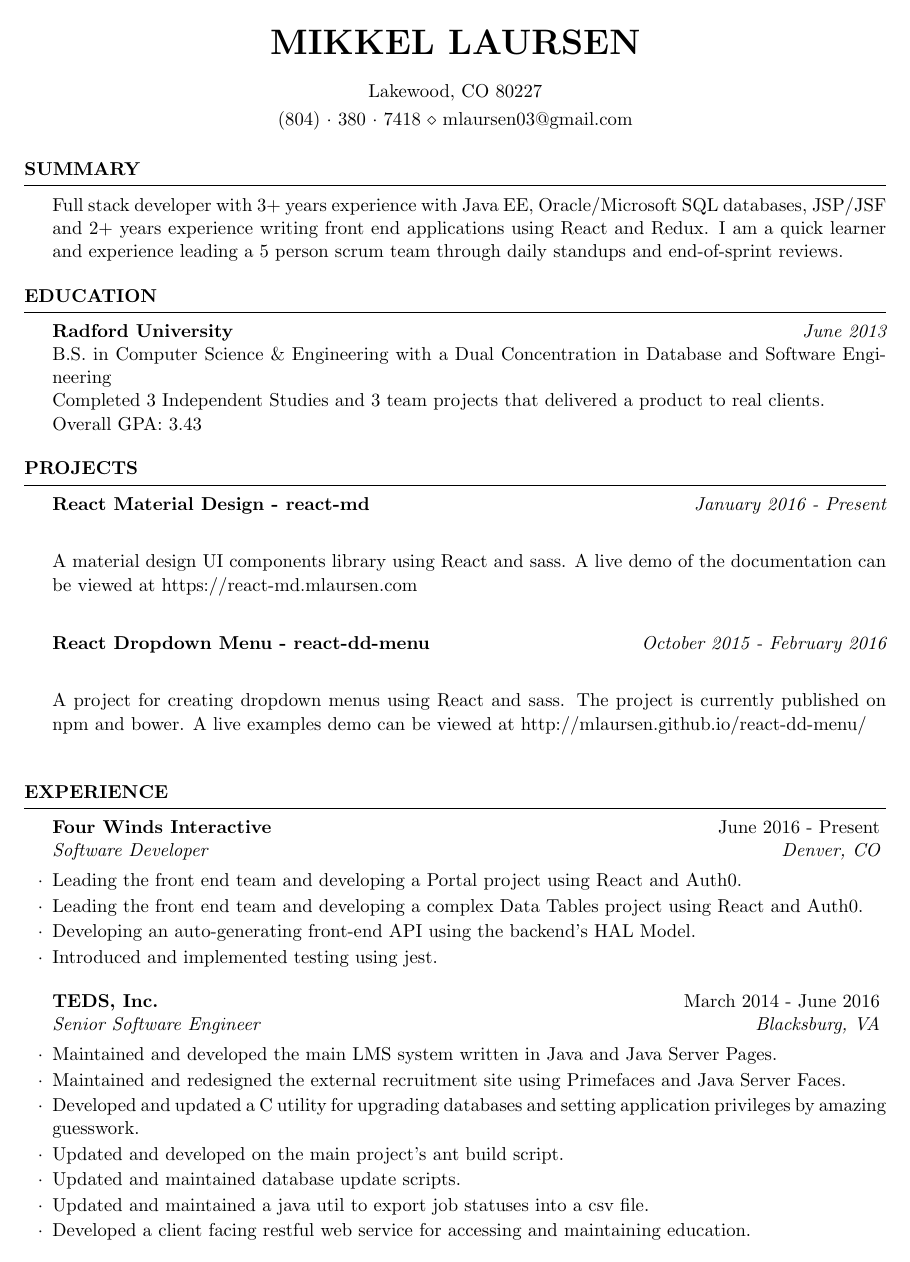
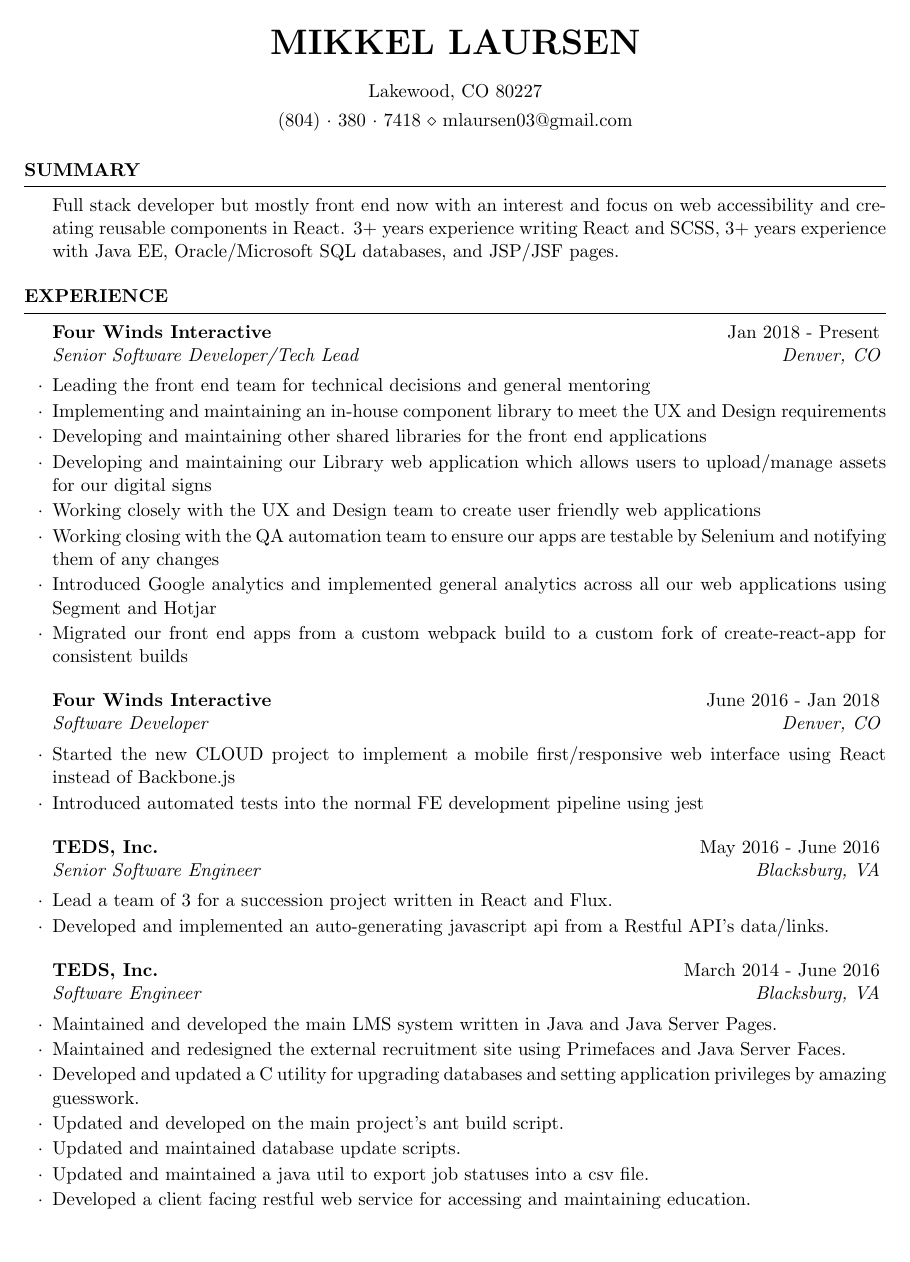
Before and after one commit to mlaursen/resume, a LaTeX CV (LaursenMikkel_Resume.tex): page 1 of 2 before the commit and page 1 of 3 after it. Compiled offline with pdfLaTeX.

Commit message:
Updated resume for 2019

```diff
--- a/LaursenMikkel_Resume.tex
+++ b/LaursenMikkel_Resume.tex
@@ -31,12 +31,52 @@
 \begin{document}
 
 
-
-
 %----------------------------------------------------------------------------------------
 %	SUMMARY SECTION
 %----------------------------------------------------------------------------------------
 
 \begin{rSection}{Summary}
 
-Full stack developer with 3+ years experience with Java EE, Oracle/Microsoft SQL databases, JSP/JSF and 2+ years experience writing front end applications using React and Redux. I am a quick learner and experience leading a 5 person scrum team through daily standups and end-of-sprint reviews.
+Full stack developer but mostly front end now with an interest and focus on web accessibility and creating reusable components in React. 3+ years experience writing React and SCSS, 3+ years experience with Java EE, Oracle/Microsoft SQL databases, and JSP/JSF pages.
+
+\end{rSection}
+
+
+%----------------------------------------------------------------------------------------
+%	WORK EXPERIENCE SECTION
+%----------------------------------------------------------------------------------------
+
+\begin{rSection}{Experience}
+
+\begin{rSubsection}{Four Winds Interactive}{Jan 2018 - Present}{Senior Software Developer/Tech Lead}{Denver, CO}
+\item Leading the front end team for technical decisions and general mentoring
+\item Implementing and maintaining an in-house component library to meet the UX and Design requirements
+\item Developing and maintaining other shared libraries for the front end applications
+\item Developing and maintaining our Library web application which allows users to upload/manage assets for our digital signs
+\item Working closely with the UX and Design team to create user friendly web applications
+\item Working closing with the QA automation team to ensure our apps are testable by Selenium and notifying them of any changes
+\item Introduced Google analytics and implemented general analytics across all our web applications using Segment and Hotjar
+\item Migrated our front end apps from a custom webpack build to a custom fork of create-react-app for consistent builds
+\end{rSubsection}
+
+\begin{rSubsection}{Four Winds Interactive}{June 2016 - Jan 2018}{Software Developer}{Denver, CO}
+\item Started the new CLOUD project to implement a mobile first/responsive web interface using React instead of Backbone.js
+\item Introduced automated tests into the normal FE development pipeline using jest
+\end{rSubsection}
+
+%------------------------------------------------
+
+\begin{rSubsection}{TEDS, Inc.}{May 2016 - June 2016}{Senior Software Engineer}{Blacksburg, VA}
+\item Lead a team of 3 for a succession project written in React and Flux.
+\item Developed and implemented an auto-generating javascript api from a Restful API's data/links.
+\end{rSubsection}
+
+\begin{rSubsection}{TEDS, Inc.}{March 2014 - June 2016}{Software Engineer}{Blacksburg, VA}
+\item Maintained and developed the main LMS system written in Java and Java Server Pages.
+\item Maintained and redesigned the external recruitment site using Primefaces and Java Server Faces.
+\item Developed and updated a C utility for upgrading databases and setting application privileges by amazing guesswork.
+\item Updated and developed on the main project's ant build script.
+\item Updated and maintained database update scripts.
+\item Updated and maintained a java util to export job statuses into a csv file.
+\item Developed a client facing restful web service for accessing and maintaining education.
+\item Designed and implemented a compile time annotation processor to generate a standalone test page for the new web services.
@@ -68,33 +145,3 @@ Overall GPA: 3.43
 
 A material design UI components library using React and sass. A live demo of the documentation can be viewed at https://react-md.mlaursen.com \\
 
-{\bf React Dropdown Menu - react-dd-menu} \hfill {\em October 2015 - February 2016} \\
-
-A project for creating dropdown menus using React and sass. The project is currently published on npm and bower. A live examples demo can be viewed at http://mlaursen.github.io/react-dd-menu/ \\
-
-\end{rSection}
-
-%----------------------------------------------------------------------------------------
-%	WORK EXPERIENCE SECTION
-%----------------------------------------------------------------------------------------
-
-\begin{rSection}{Experience}
-
-\begin{rSubsection}{Four Winds Interactive}{June 2016 - Present}{Software Developer}{Denver, CO}
-\item Leading the front end team and developing a Portal project using React and Auth0.
-\item Leading the front end team and developing a complex Data Tables project using React and Auth0.
-\item Developing an auto-generating front-end API using the backend's HAL Model.
-\item Introduced and implemented testing using jest.
-\end{rSubsection}
-
-%------------------------------------------------
-
-\begin{rSubsection}{TEDS, Inc.}{March 2014 - June 2016}{Senior Software Engineer}{Blacksburg, VA}
-\item Maintained and developed the main LMS system written in Java and Java Server Pages.
-\item Maintained and redesigned the external recruitment site using Primefaces and Java Server Faces.
-\item Developed and updated a C utility for upgrading databases and setting application privileges by amazing guesswork.
-\item Updated and developed on the main project's ant build script.
-\item Updated and maintained database update scripts.
-\item Updated and maintained a java util to export job statuses into a csv file.
-\item Developed a client facing restful web service for accessing and maintaining education.
-\item Designed and implemented a compile time annotation processor to generate a standalone test page for the new web services.
```
Also changed, not shown: LaursenMikkel_Resume.pdf, LaursenMikkel_Resume.tex (83 more changed lines).
